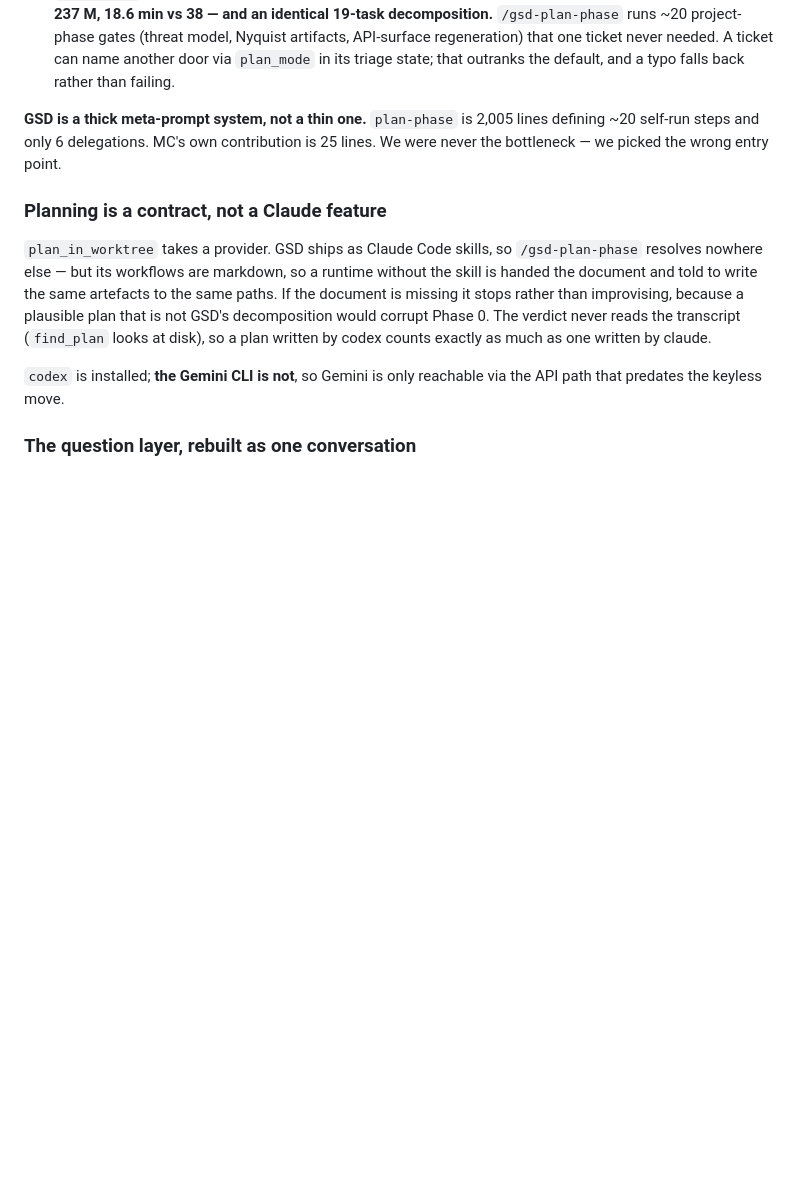
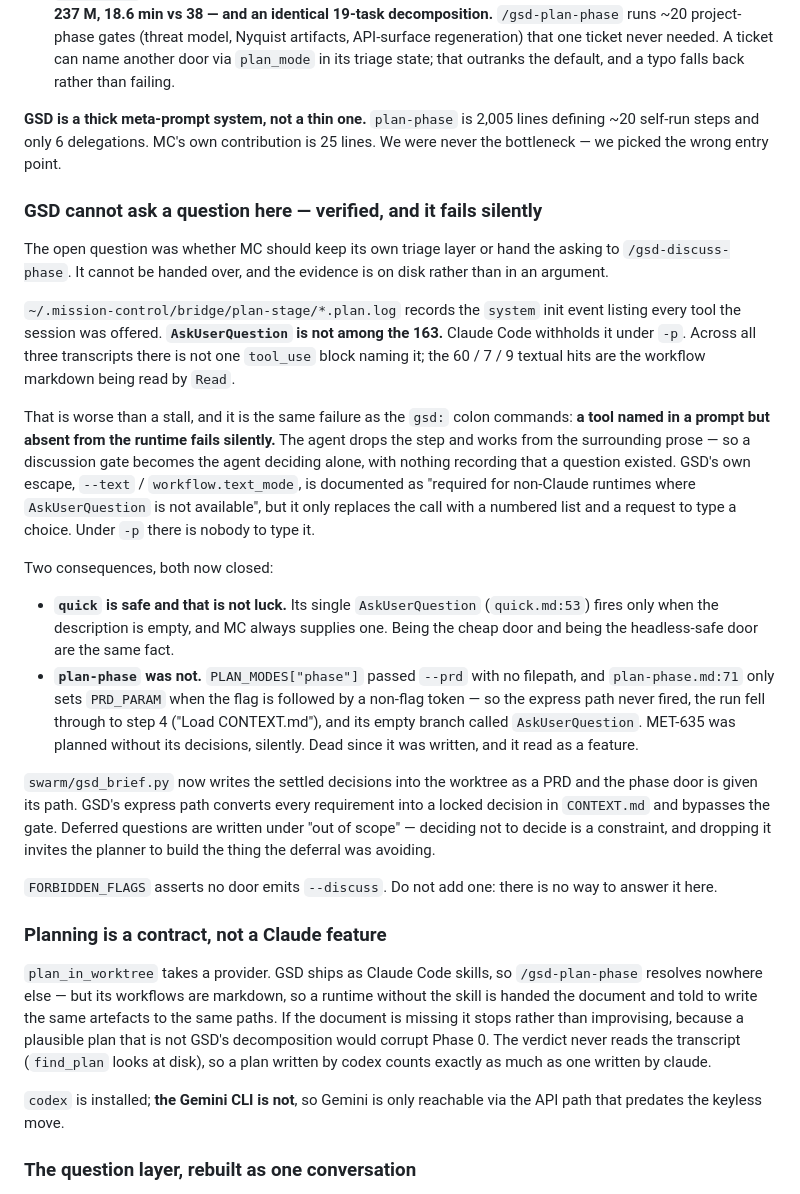
Before and after one commit to jimmdd/mission-control, a Markdown page: docs/HANDOFF.md, the part around the change. GitHub-like rendering; blank space fills up the shorter version.

Commit message:
Record why GSD cannot own the asking
Settles the question with the transcripts rather than an argument: AskUserQuestion
is absent from the 163 tools a claude -p session gets, and a tool named in a
prompt but missing from the runtime fails the same silent way the gsd: colon
commands did. Also records that quick being the cheap door and quick being the
headless-safe door are the same fact, and that plan-phase's valueless --prd had
been planning MET-635 without its own decisions.

Co-Authored-By: Claude Opus 5 (1M context) <noreply@anthropic.com>

```diff
--- a/docs/HANDOFF.md
+++ b/docs/HANDOFF.md
@@ -238,6 +238,49 @@ Two fixes came out of it, both measured:
 defining ~20 self-run steps and only 6 delegations. MC's own contribution is 25
 lines. We were never the bottleneck — we picked the wrong entry point.
 
+### GSD cannot ask a question here — verified, and it fails silently
+
+The open question was whether MC should keep its own triage layer or hand the
+asking to `/gsd-discuss-phase`. It cannot be handed over, and the evidence is on
+disk rather than in an argument.
+
+`~/.mission-control/bridge/plan-stage/*.plan.log` records the `system` init event
+listing every tool the session was offered. **`AskUserQuestion` is not among the
+163.** Claude Code withholds it under `-p`. Across all three transcripts there is
+not one `tool_use` block naming it; the 60 / 7 / 9 textual hits are the workflow
+markdown being read by `Read`.
+
+That is worse than a stall, and it is the same failure as the `gsd:` colon
+commands: **a tool named in a prompt but absent from the runtime fails silently.**
+The agent drops the step and works from the surrounding prose — so a discussion
+gate becomes the agent deciding alone, with nothing recording that a question
+existed. GSD's own escape, `--text` / `workflow.text_mode`, is documented as
+"required for non-Claude runtimes where `AskUserQuestion` is not available", but
+it only replaces the call with a numbered list and a request to type a choice.
+Under `-p` there is nobody to type it.
+
+Two consequences, both now closed:
+
+- **`quick` is safe and that is not luck.** Its single `AskUserQuestion`
+  (`quick.md:53`) fires only when the description is empty, and MC always supplies
+  one. Being the cheap door and being the headless-safe door are the same fact.
+- **`plan-phase` was not.** `PLAN_MODES["phase"]` passed `--prd` with no filepath,
+  and `plan-phase.md:71` only sets `PRD_PARAM` when the flag is followed by a
+  non-flag token — so the express path never fired, the run fell through to step 4
+  ("Load CONTEXT.md"), and its empty branch called `AskUserQuestion`. MET-635 was
+  planned without its decisions, silently. Dead since it was written, and it read
+  as a feature.
+
+`swarm/gsd_brief.py` now writes the settled decisions into the worktree as a PRD
+and the phase door is given its path. GSD's express path converts every
+requirement into a locked decision in `CONTEXT.md` and bypasses the gate. Deferred
+questions are written under "out of scope" — deciding not to decide is a
+constraint, and dropping it invites the planner to build the thing the deferral
+was avoiding.
+
+`FORBIDDEN_FLAGS` asserts no door emits `--discuss`. Do not add one: there is no
+way to answer it here.
+
 ### Planning is a contract, not a Claude feature
 
 `plan_in_worktree` takes a provider. GSD ships as Claude Code skills, so
```
